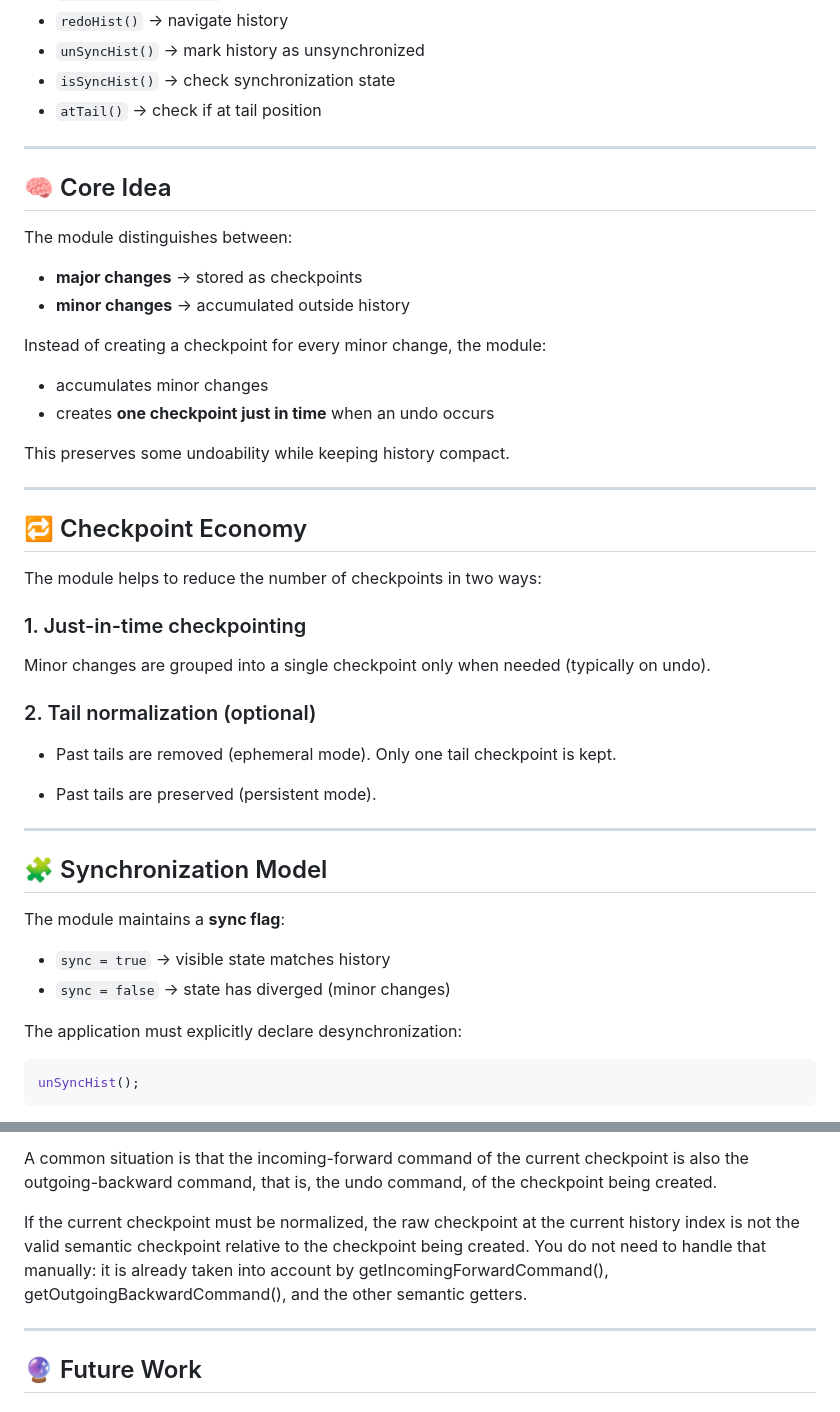
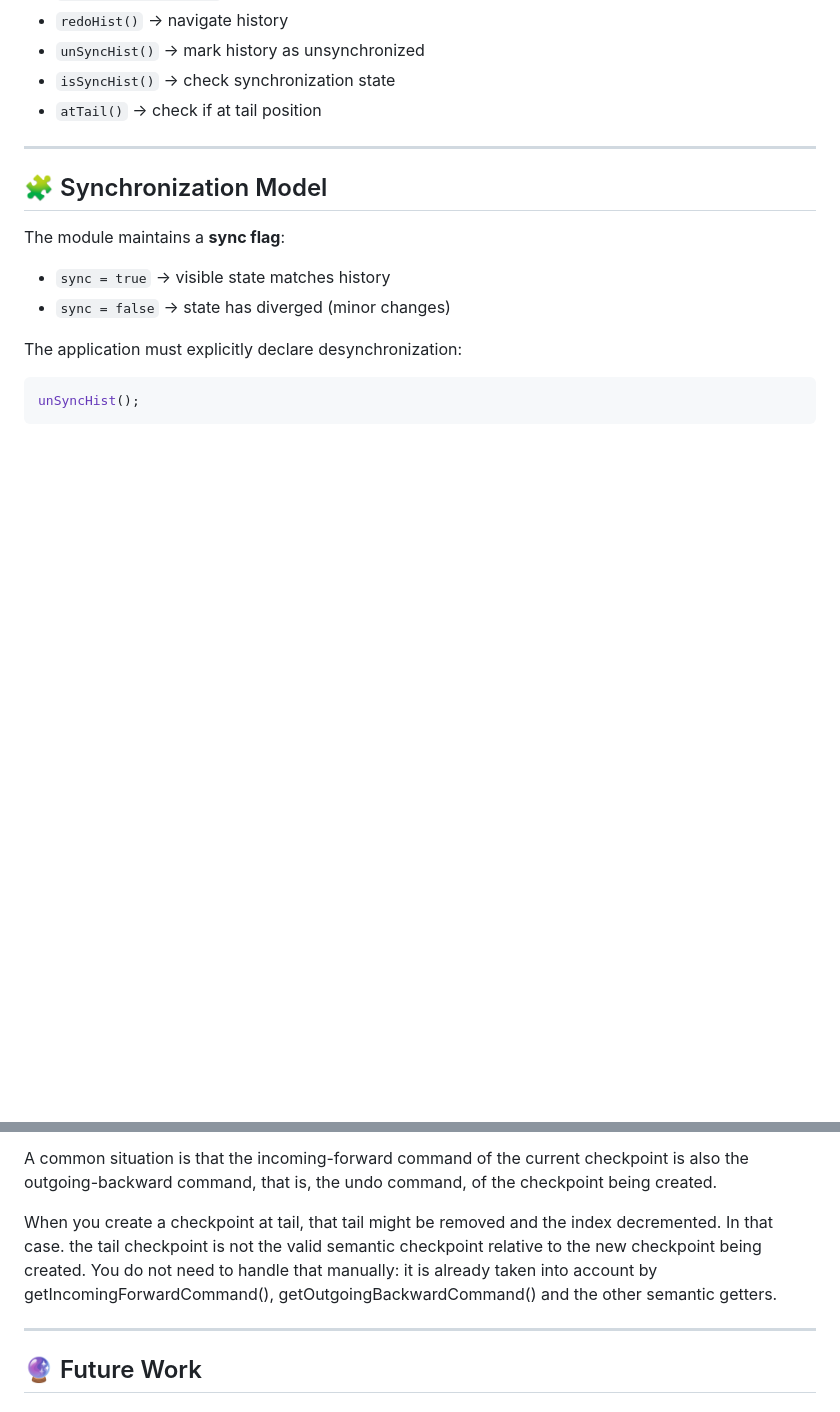
Before and after one commit to Dominic-Mayers/undo-manager-jit-tail, a Markdown page: README.md, 2 parts joined by grey strips. GitHub-like rendering; blank space fills up the shorter version.

```diff
--- a/README.md
+++ b/README.md
@@ -67,38 +67,6 @@ import {
 
 ---
 
-## 🧠 Core Idea
-
-The module distinguishes between:
-
-* **major changes** → stored as checkpoints
-* **minor changes** → accumulated outside history
-
-Instead of creating a checkpoint for every minor change, the module:
-
-* accumulates minor changes
-* creates **one checkpoint just in time** when an undo occurs
-
-This preserves some undoability while keeping history compact.
-
----
-
-## 🔁 Checkpoint Economy
-
-The module helps to reduce the number of checkpoints in two ways:
-
-### 1. Just-in-time checkpointing
-
-Minor changes are grouped into a single checkpoint only when needed (typically on undo).
-
-### 2. Tail normalization (optional)
-
-* Past tails are removed (ephemeral mode). Only one tail checkpoint is kept.
-
-* Past tails are preserved (persistent mode).
-
----
-
 ## 🧩 Synchronization Model
 
 The module maintains a **sync flag**:
@@ -165,11 +133,11 @@ A common situation is that the incoming-forward command of the current
 checkpoint is also the outgoing-backward command, that is, the undo command,
 of the checkpoint being created.
 
-If the current checkpoint must be normalized, the raw checkpoint at the current
-history index is not the valid semantic checkpoint relative to the checkpoint
-being created. You do not need to handle that manually: it is already taken
-into account by getIncomingForwardCommand(), getOutgoingBackwardCommand(),
-and the other semantic getters.
+When you create a checkpoint at tail, that tail might be removed and the index
+decremented. In that case. the tail checkpoint is not the valid semantic checkpoint
+relative to the new checkpoint being created. You do not need to handle that
+manually: it is already taken into account by getIncomingForwardCommand(),
+getOutgoingBackwardCommand() and the other semantic getters.
 
 ---
 
```
Also changed, not shown: other parts of README.md (+1 -1 lines).
